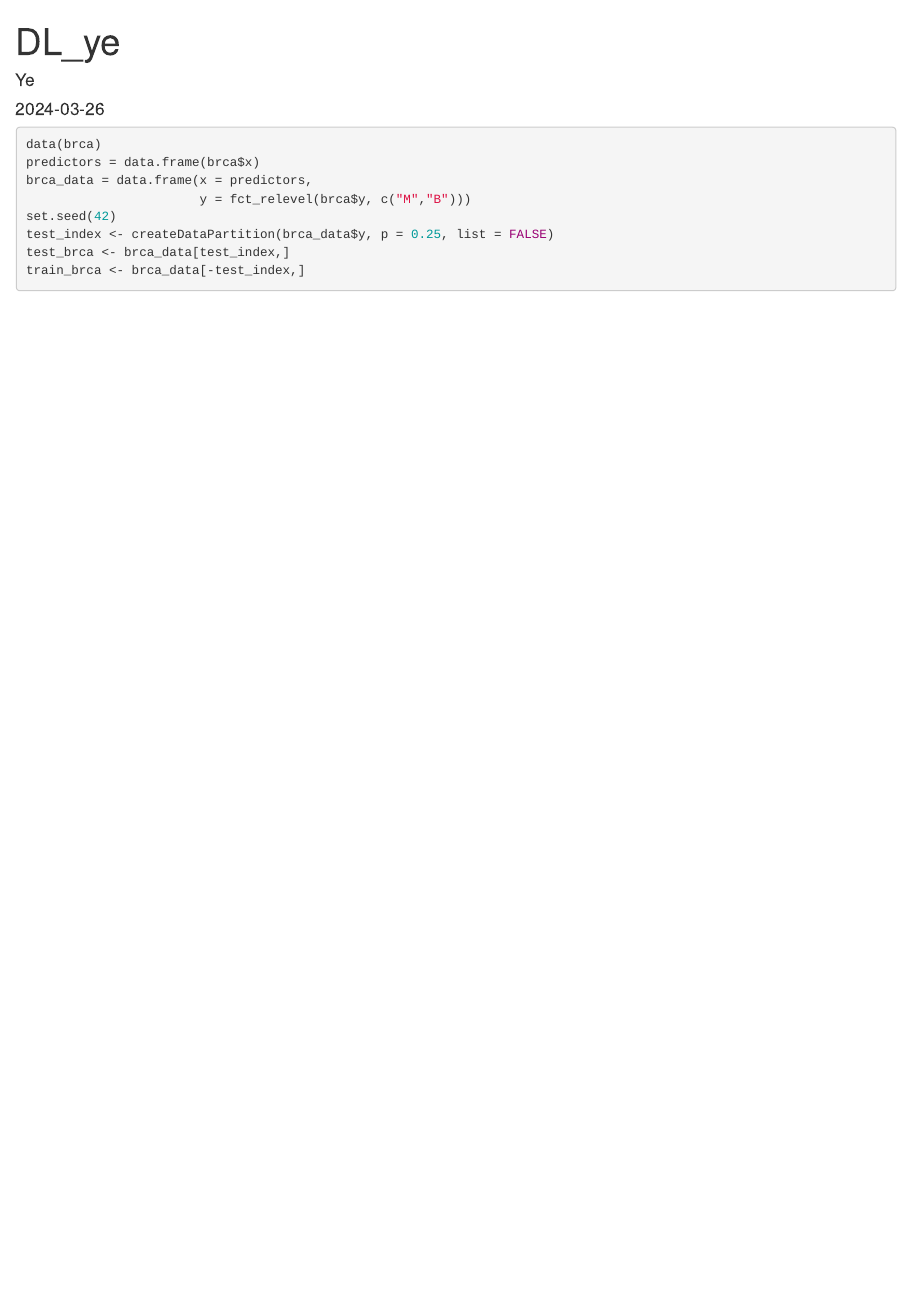
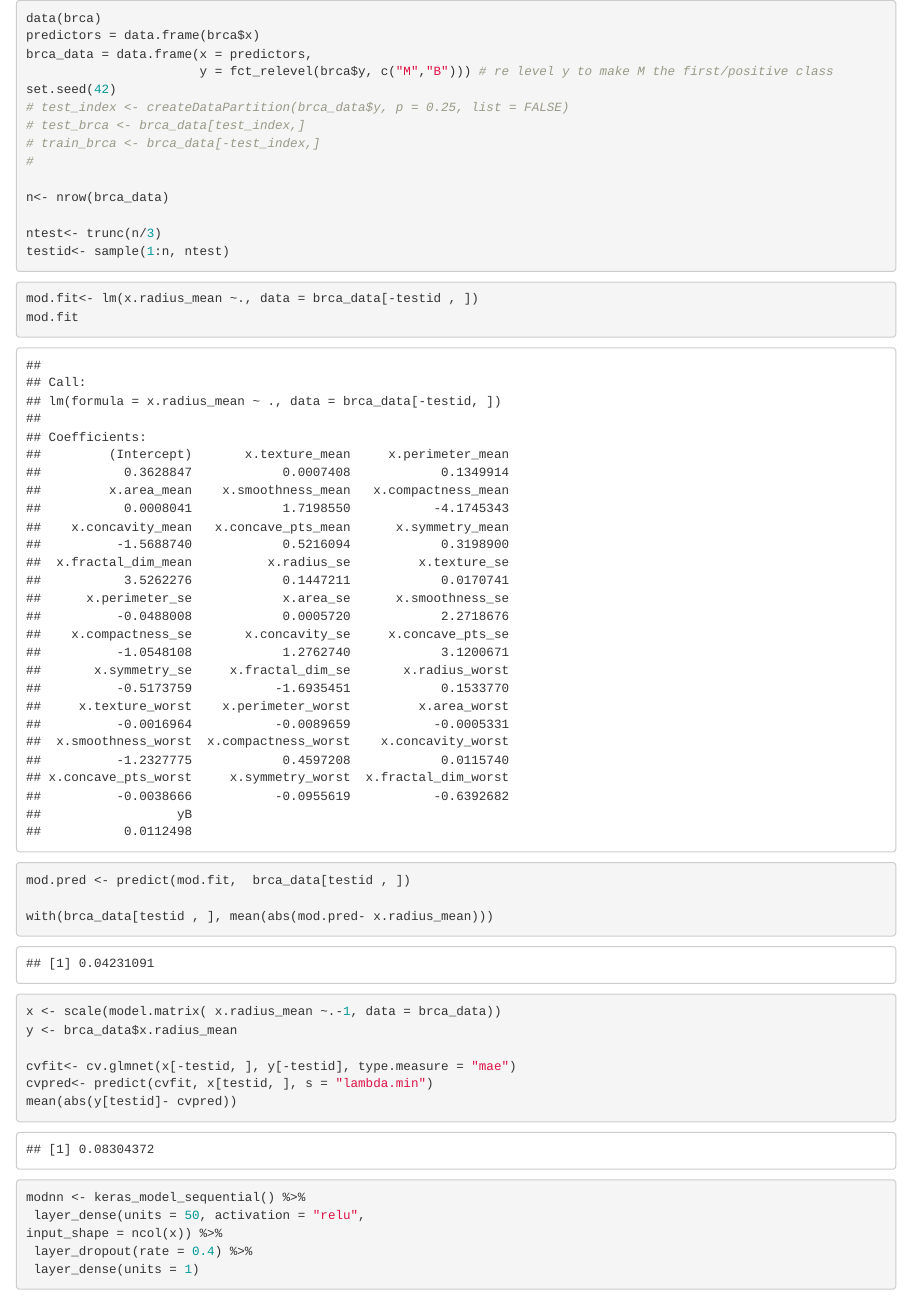
Before and after one commit to Ye-Yint-Win/DATA_MINING_PRESENT, an R Markdown document (DL_Ye.Rmd): the page in a window 1100 px wide, from its top. Rendered offline with R 4.5, knitr and Pandoc, with nearby package versions; some code elsewhere in the file could not run offline.

Commit message:
Update DL_Ye.Rmd
Finish Single Layer Neural Network/Regression Model with BRCA

````diff
--- a/DL_Ye.Rmd
+++ b/DL_Ye.Rmd
@@ -1,3 +0,0 @@
----
-title: "DL_ye"
-author: "Ye"
@@ -23,9 +17,43 @@
 data(brca)
 predictors = data.frame(brca$x)
 brca_data = data.frame(x = predictors,
-                       y = fct_relevel(brca$y, c("M","B")))
+                       y = fct_relevel(brca$y, c("M","B"))) # re level y to make M the first/positive class
 set.seed(42)
-test_index <- createDataPartition(brca_data$y, p = 0.25, list = FALSE)
-test_brca <- brca_data[test_index,]
-train_brca <- brca_data[-test_index,]
+# test_index <- createDataPartition(brca_data$y, p = 0.25, list = FALSE)
+# test_brca <- brca_data[test_index,]
+# train_brca <- brca_data[-test_index,]
+#
+
+n<- nrow(brca_data)
+
+ntest<- trunc(n/3)
+testid<- sample(1:n, ntest)
+
 ```
+
+```{r}
+mod.fit<- lm(x.radius_mean ~., data = brca_data[-testid , ])
+mod.fit
+```
+```{r}
+mod.pred <- predict(mod.fit,  brca_data[testid , ])
+
+with(brca_data[testid , ], mean(abs(mod.pred- x.radius_mean)))
+```
+
+```{r}
+x <- scale(model.matrix( x.radius_mean ~.-1, data = brca_data))
+y <- brca_data$x.radius_mean
+
+cvfit<- cv.glmnet(x[-testid, ], y[-testid], type.measure = "mae")
+cvpred<- predict(cvfit, x[testid, ], s = "lambda.min")
+mean(abs(y[testid]- cvpred))
+
+```
+
+```{r}
+modnn <- keras_model_sequential() %>%
+ layer_dense(units = 50, activation = "relu",
+input_shape = ncol(x)) %>%
+ layer_dropout(rate = 0.4) %>%
+ layer_dense(units = 1)
````
Also changed, not shown: DL_Ye.Rmd (40 more changed lines).
